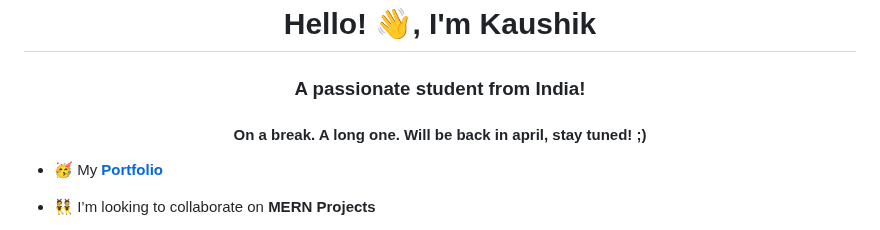
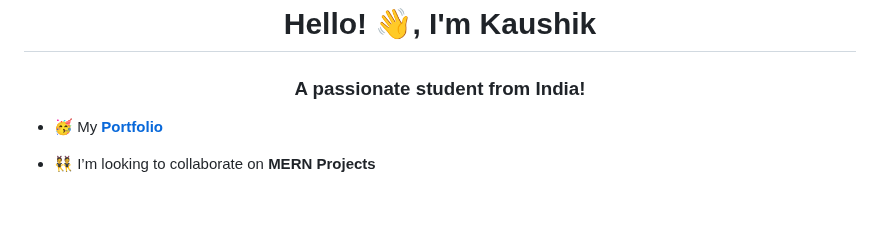
Before and after one commit to 24kaushik/24kaushik, a Markdown page: README.md, the part around one of its changes. Rendered like a GitHub page; blank space fills up the shorter version.

```diff
--- a/README.md
+++ b/README.md
@@ -1,5 +1,4 @@
 <h1 align="center">Hello! 👋, I'm Kaushik</h1>
 <h3 align="center">A passionate student from India!</h3>
-<h4 align="center">On a break. A long one. Will be back in april, stay tuned! ;)</h4>
 
 - 🥳 My **[Portfolio](https://24kaushik.vercel.app/)**
```
Also changed, not shown: other parts of README.md (+0 -2 lines).
